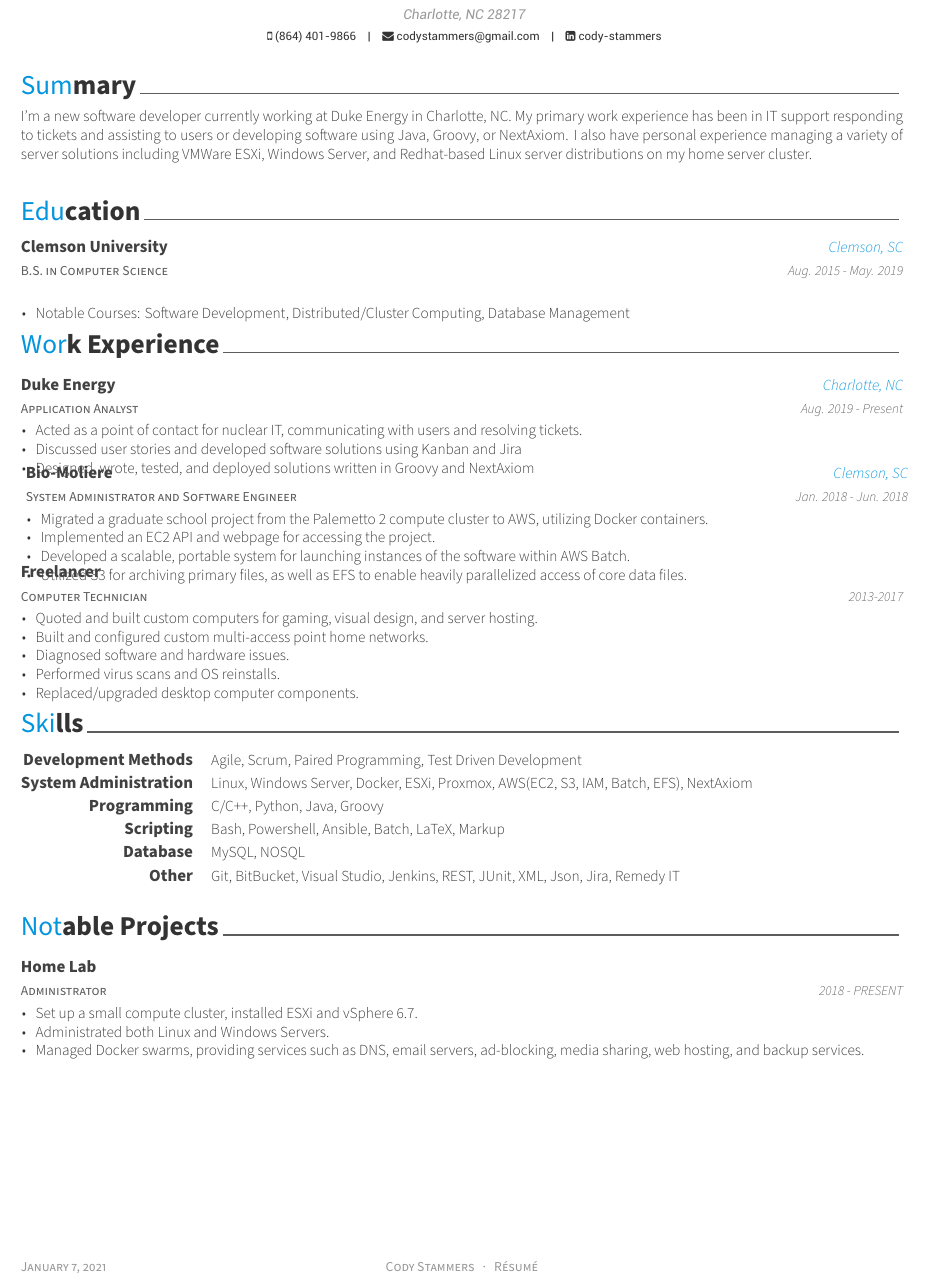
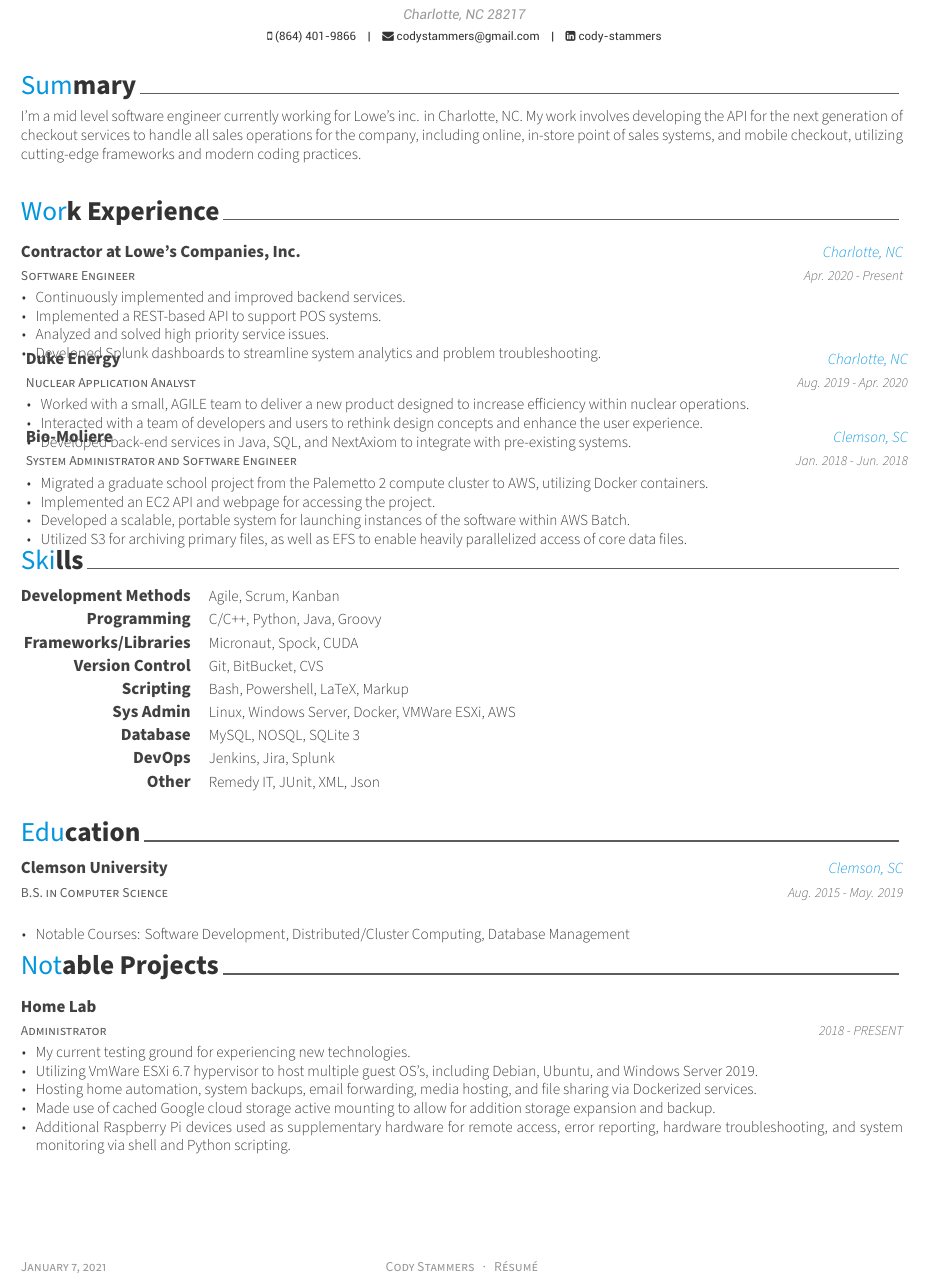
Before and after one commit to fivezeroes/codystammers-resume, a LaTeX CV (resume.tex, which reads resume/experience.tex, resume/projects.tex, resume/skills.tex): part of the page, cut so that both start at the same text. Compiled offline with XeLaTeX.

Commit message:
prepping for update

```diff
--- a/resume.tex
+++ b/resume.tex
@@ -57,9 +57,7 @@
 % Available options: circle|rectangle,edge/noedge,left/right
 % \photo[rectangle,edge,right]{profile}
 \name{Cody}{Stammers}
-\position{DevOps{\enskip\cdotp\enskip}Software Engineer{\enskip\cdotp\enskip}System Administrator}
-%\position{Software Engineer{\enskip\cdotp\enskip}DevOps}
-%\position{Software Engineer}
+\position{Software Engineer{\enskip\cdotp\enskip}DevOps{\enskip\cdotp\enskip}System Administrator}
 \address{Charlotte, NC 28217}
 %\address{Spartanburg, SC 29301}
 
--- a/resume/experience.tex
+++ b/resume/experience.tex
@@ -24,15 +24,28 @@
   %    \end{cvitems}
   %  }
   \cventry
-    {Application Analyst}
+    {Software Engineer}
+    {Contractor at Lowe's Companies, Inc.}
+    {Charlotte, NC}
+    {Apr. 2020 - Present}
+    {
+        \begin{cvitems}
+            \item {Continuously implemented and improved backend services.}
+            \item{Implemented a REST-based API to support POS systems.}
+            \item{Analyzed and solved high priority service issues.}
+            \item{Developed Splunk dashboards to streamline system analytics and problem troubleshooting.}
+        \end{cvitems}
+    }
+  \cventry
+    {Nuclear Application Analyst}
     {Duke Energy}
     {Charlotte, NC}
-    {Aug. 2019 - Present}
+    {Aug. 2019 - Apr. 2020}
     {
         \begin{cvitems}
-            \item {Acted as a point of contact for nuclear IT, communicating with users and resolving tickets.}
-            \item{Discussed user stories and developed software solutions using Kanban and Jira}
-            \item{Designed, wrote, tested, and deployed solutions written in Groovy and NextAxiom}
+            \item {Worked with a small, AGILE team to deliver a new product designed to increase efficiency within nuclear operations.}
+            \item {Interacted with a team of developers and users to rethink design concepts and enhance the user experience.}
+            \item {Developed back-end services in Java, SQL, and NextAxiom to integrate with pre-existing systems.}
         \end{cvitems}
     }
   \cventry
@@ -49,20 +62,20 @@
       \end{cvitems}
     }
 
-  \cventry
-    {Computer Technician}
-    {Freelancer}
-    {}
-    {2013-2017}
-    {
-      \begin{cvitems}
-        \item{Quoted and built custom computers for gaming, visual design, and server hosting.}%commissioned?
-        \item{Built and configured custom multi-access point home networks.}
-        \item{Diagnosed software and hardware issues.}
-        \item{Performed virus scans and OS reinstalls.}
-        \item{Replaced/upgraded desktop computer components.}
-      \end{cvitems}
-    }
+%  \cventry
+%    {Computer Technician}
+%    {Freelancer}
+%    {}
+%    {2013-2017}
+%    {
+%      \begin{cvitems}
+%        \item{Quoted and built custom computers for gaming, visual design, and server hosting.}%commissioned?
+%        \item{Built and configured custom multi-access point home networks.}
+%        \item{Diagnosed software and hardware issues.}
+%        \item{Performed virus scans and OS reinstalls.}
+%        \item{Replaced/upgraded desktop computer components.}
+%      \end{cvitems}
+%    }
 
 %---------------------------------------------------------
 \end{cventries}
--- a/resume/projects.tex
+++ b/resume/projects.tex
@@ -16,10 +16,12 @@
     {} % Location
     {2018 - PRESENT} % Date(s)
     {
-      \begin{cvitems} % Description(s) of experience/contributions/knowledge
-        \item {Set up a small compute cluster, installed ESXi and vSphere 6.7.}
-        \item {Administrated both Linux and Windows Servers.}
-        \item {Managed Docker swarms, providing services such as DNS, email servers, ad-blocking, media sharing, web hosting, and backup services.}
+      \begin{cvitems}
+        \item {My current testing ground for experiencing new technologies.}
+        \item {Utilizing VmWare ESXi 6.7 hypervisor to host multiple guest OS's, including Debian, Ubuntu, and Windows Server 2019.}
+        \item {Hosting home automation, system backups, email forwarding, media hosting, and file sharing via Dockerized services.}
+        \item {Made use of cached Google cloud storage active mounting to allow for addition storage expansion and backup.}
+        \item {Additional Raspberry Pi devices used as supplementary hardware for remote access, error reporting, hardware troubleshooting, and system monitoring via shell and Python scripting.}
       \end{cvitems}
     }
 
--- a/resume/skills.tex
+++ b/resume/skills.tex
@@ -12,12 +12,7 @@
   \cvskill
     %{Process Frameworks} % Category
     {Development Methods} % Category
-    {Agile, Scrum, Paired Programming, Test Driven Development} % Skills
-
-%---------------------------------------------------------
-  \cvskill
-    {System Administration} % Category
-    {Linux, Windows Server, Docker, ESXi, Proxmox, AWS(EC2, S3, IAM, Batch, EFS), NextAxiom} % Skills
+    {Agile, Scrum, Kanban} % Skills
 
 %---------------------------------------------------------
   \cvskill
@@ -26,8 +21,23 @@
 
 %---------------------------------------------------------
   \cvskill
+    {Frameworks/Libraries} % Category
+    {Micronaut, Spock, CUDA} % Skills
+
+%---------------------------------------------------------
+  \cvskill
+    {Version Control} % Category
+    {Git, BitBucket, CVS} % Skills
+
+%---------------------------------------------------------
+  \cvskill
     {Scripting} % Category
-    {Bash, Powershell, Ansible, Batch, LaTeX, Markup} % Skills
+    {Bash, Powershell, LaTeX, Markup} % Skills
+
+%---------------------------------------------------------
+  \cvskill
+    {Sys Admin} % Category
+    {Linux, Windows Server, Docker, VMWare ESXi, AWS} % Skills
 
 %---------------------------------------------------------
   %\cvskill
@@ -37,12 +47,17 @@
 %---------------------------------------------------------
   \cvskill
     {Database} % Category
-    {MySQL, NOSQL} % Skills
+    {MySQL, NOSQL, SQLite 3} % Skills
+
+%---------------------------------------------------------
+  \cvskill
+    {DevOps} % Category
+    {Jenkins, Jira, Splunk} % Skills
 
 %---------------------------------------------------------
   \cvskill
     {Other} % Category
-    {Git, BitBucket, Visual Studio, Jenkins, REST, JUnit, XML, Json, Jira, Remedy IT} % Skills
+    {Remedy IT, JUnit, XML, Json} % Skills
 
 %---------------------------------------------------------
 \end{cvskills}
--- a/resume/summary.tex
+++ b/resume/summary.tex
@@ -11,7 +11,11 @@
 
 %---------------------------------------------------------
 
-I'm a new software developer currently working at Duke Energy in Charlotte, NC. My primary work experience has been in IT support responding to tickets and assisting to users or developing software using Java, Groovy, or NextAxiom. I also have personal experience managing a variety of server solutions including VMWare ESXi, Windows Server, and Redhat-based Linux server distributions on my home server cluster.
+%I'm a new software developer currently working at Duke Energy in Uptown Charlotte, NC. Most of my time there has been spent designing and implementing back-end services in Java, SQL, and NextAxiom for an AGILE team working on a new application designed to dramatically increase productivity within nuclear operations.
+
+I'm a mid level software engineer currently working for Lowe's inc. in Charlotte, NC. My work involves developing the API for the next generation of checkout services to handle all sales operations for the company, including online, in-store point of sales systems, and mobile checkout, utilizing cutting-edge frameworks and modern coding practices.
+
+%I'm a new software developer currently working at Duke Energy in Charlotte, NC. My primary work experience has been in IT support responding to tickets and assisting to users or developing software using Java, Groovy, or NextAxiom. I also have personal experience managing a variety of server solutions including VMWare ESXi, Windows Server, and Redhat-based Linux server distributions on my home server cluster.
 
 %I'm a newly graduated computer science major from Clemson University, with a strong focus on devops and system administration. I have experience developing in multiple programming languages, including Python, C/C++, and Java, as well as configuring and maintaining various server operating systems. I am currently looking for work in software engineering, cloud development, or server administration.
 \end{cvparagraph}
```
Also changed, not shown: resume.tex (2 more changed lines).
